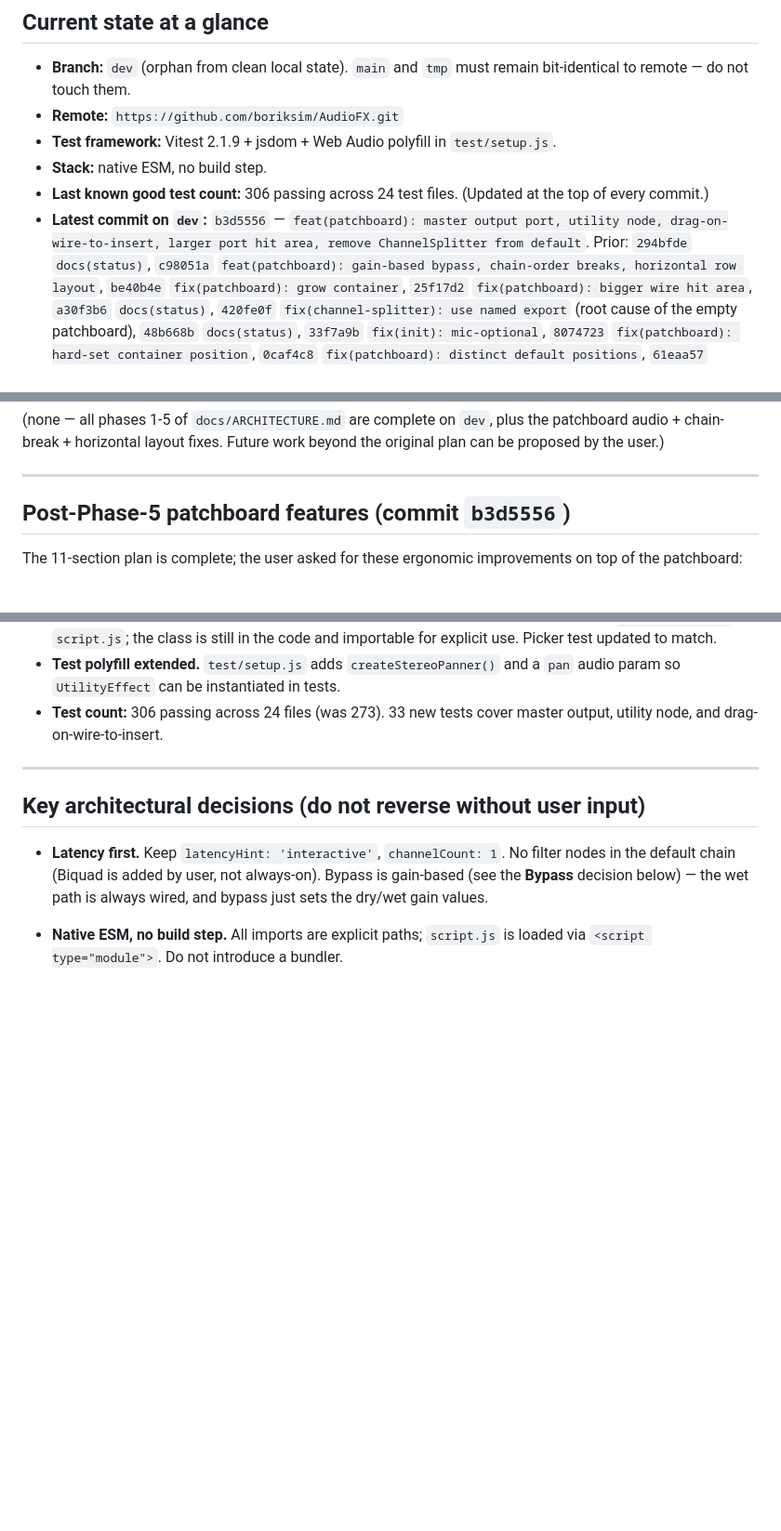
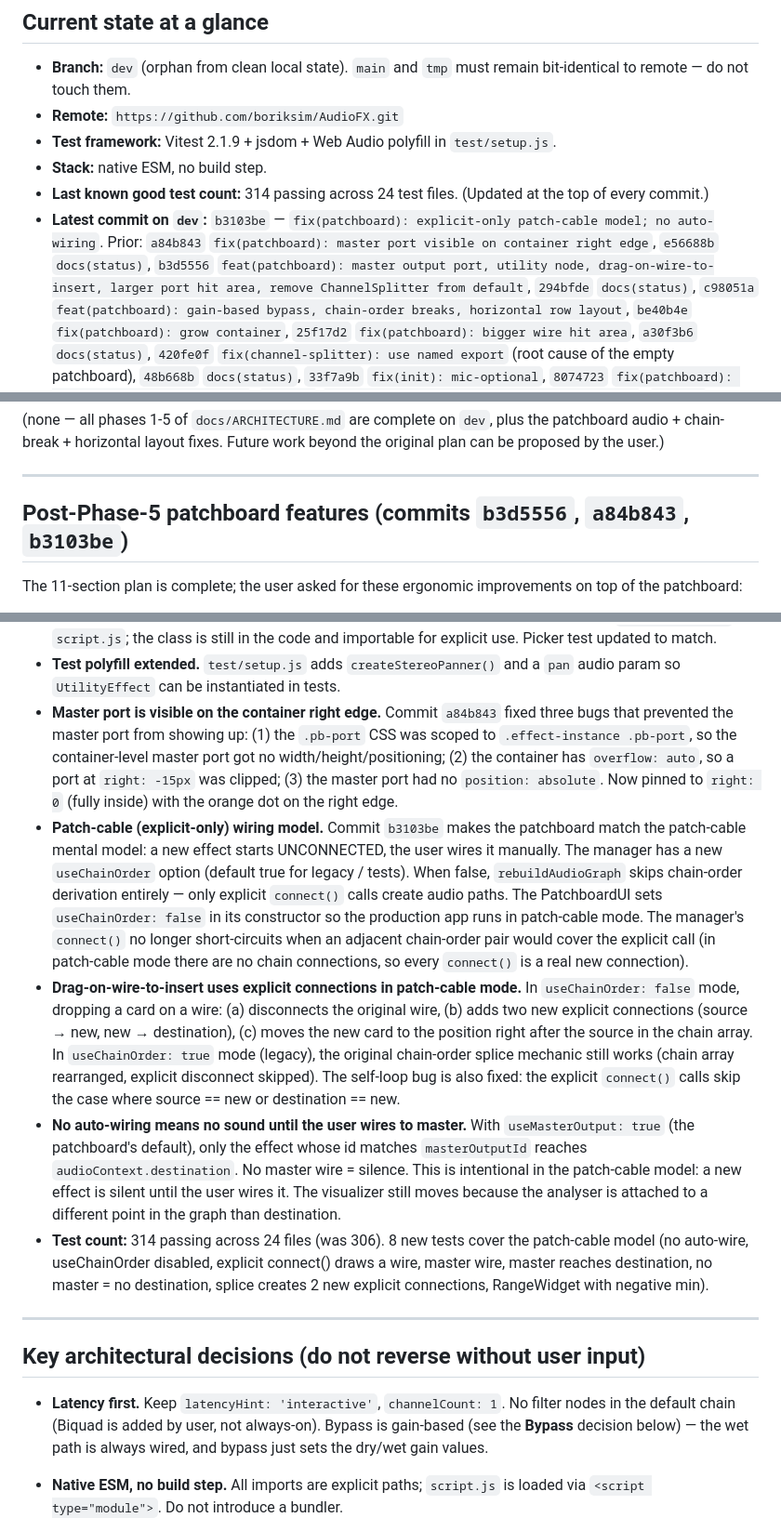
Before and after one commit to boriksim/AudioFX, a Markdown page: docs/STATUS.md, 3 parts joined by grey strips. Shown at 93% size. Drawn GitHub-style; blank space fills up the shorter version.

Commit message:
docs(status): patch-cable model, 314 tests, b3103be

```diff
--- a/docs/STATUS.md
+++ b/docs/STATUS.md
@@ -15,11 +15,14 @@ then resume the next-steps section below.**
 - **Test framework:** Vitest 2.1.9 + jsdom + Web Audio polyfill in
   `test/setup.js`.
 - **Stack:** native ESM, no build step.
-- **Last known good test count:** 306 passing across 24 test files.
+- **Last known good test count:** 314 passing across 24 test files.
   (Updated at the top of every commit.)
-- **Latest commit on `dev`:** `b3d5556` — `feat(patchboard): master
-  output port, utility node, drag-on-wire-to-insert, larger port
-  hit area, remove ChannelSplitter from default`. Prior:
+- **Latest commit on `dev`:** `b3103be` — `fix(patchboard):
+  explicit-only patch-cable model; no auto-wiring`. Prior:
+  `a84b843` `fix(patchboard): master port visible on container
+  right edge`, `e56688b` `docs(status)`, `b3d5556` `feat(patchboard):
+  master output port, utility node, drag-on-wire-to-insert, larger
+  port hit area, remove ChannelSplitter from default`,
   `294bfde` `docs(status)`, `c98051a` `feat(patchboard):
   gain-based bypass, chain-order breaks, horizontal row layout`,
   `be40b4e` `fix(patchboard): grow container`, `25f17d2`
@@ -126,7 +129,7 @@ proposed by the user.)
 
 ---
 
-## Post-Phase-5 patchboard features (commit `b3d5556`)
+## Post-Phase-5 patchboard features (commits `b3d5556`, `a84b843`, `b3103be`)
 
 The 11-section plan is complete; the user asked for these
 ergonomic improvements on top of the patchboard:
@@ -179,9 +182,53 @@ ergonomic improvements on top of the patchboard:
 - **Test polyfill extended.** `test/setup.js` adds
   `createStereoPanner()` and a `pan` audio param so
   `UtilityEffect` can be instantiated in tests.
-- **Test count:** 306 passing across 24 files (was 273).
-  33 new tests cover master output, utility node, and
-  drag-on-wire-to-insert.
+- **Master port is visible on the container right edge.**
+  Commit `a84b843` fixed three bugs that prevented the master
+  port from showing up: (1) the `.pb-port` CSS was scoped to
+  `.effect-instance .pb-port`, so the container-level master
+  port got no width/height/positioning; (2) the container has
+  `overflow: auto`, so a port at `right: -15px` was clipped;
+  (3) the master port had no `position: absolute`. Now pinned
+  to `right: 0` (fully inside) with the orange dot on the right
+  edge.
+- **Patch-cable (explicit-only) wiring model.** Commit
+  `b3103be` makes the patchboard match the patch-cable mental
+  model: a new effect starts UNCONNECTED, the user wires it
+  manually. The manager has a new `useChainOrder` option
+  (default true for legacy / tests). When false,
+  `rebuildAudioGraph` skips chain-order derivation entirely —
+  only explicit `connect()` calls create audio paths. The
+  PatchboardUI sets `useChainOrder: false` in its constructor
+  so the production app runs in patch-cable mode. The
+  manager's `connect()` no longer short-circuits when an
+  adjacent chain-order pair would cover the explicit call
+  (in patch-cable mode there are no chain connections, so
+  every `connect()` is a real new connection).
+- **Drag-on-wire-to-insert uses explicit connections in
+  patch-cable mode.** In `useChainOrder: false` mode, dropping
+  a card on a wire: (a) disconnects the original wire, (b)
+  adds two new explicit connections (source → new, new →
+  destination), (c) moves the new card to the position right
+  after the source in the chain array. In `useChainOrder: true`
+  mode (legacy), the original chain-order splice mechanic still
+  works (chain array rearranged, explicit disconnect skipped).
+  The self-loop bug is also fixed: the explicit `connect()`
+  calls skip the case where source == new or destination ==
+  new.
+- **No auto-wiring means no sound until the user wires to
+  master.** With `useMasterOutput: true` (the patchboard's
+  default), only the effect whose id matches `masterOutputId`
+  reaches `audioContext.destination`. No master wire = silence.
+  This is intentional in the patch-cable model: a new effect
+  is silent until the user wires it. The visualizer still
+  moves because the analyser is attached to a different point
+  in the graph than destination.
+- **Test count:** 314 passing across 24 files (was 306).
+  8 new tests cover the patch-cable model (no auto-wire,
+  useChainOrder disabled, explicit connect() draws a wire,
+  master wire, master reaches destination, no master = no
+  destination, splice creates 2 new explicit connections,
+  RangeWidget with negative min).
 
 ---
 
```
Also changed, not shown: other parts of docs/STATUS.md (+1 -1 lines).
